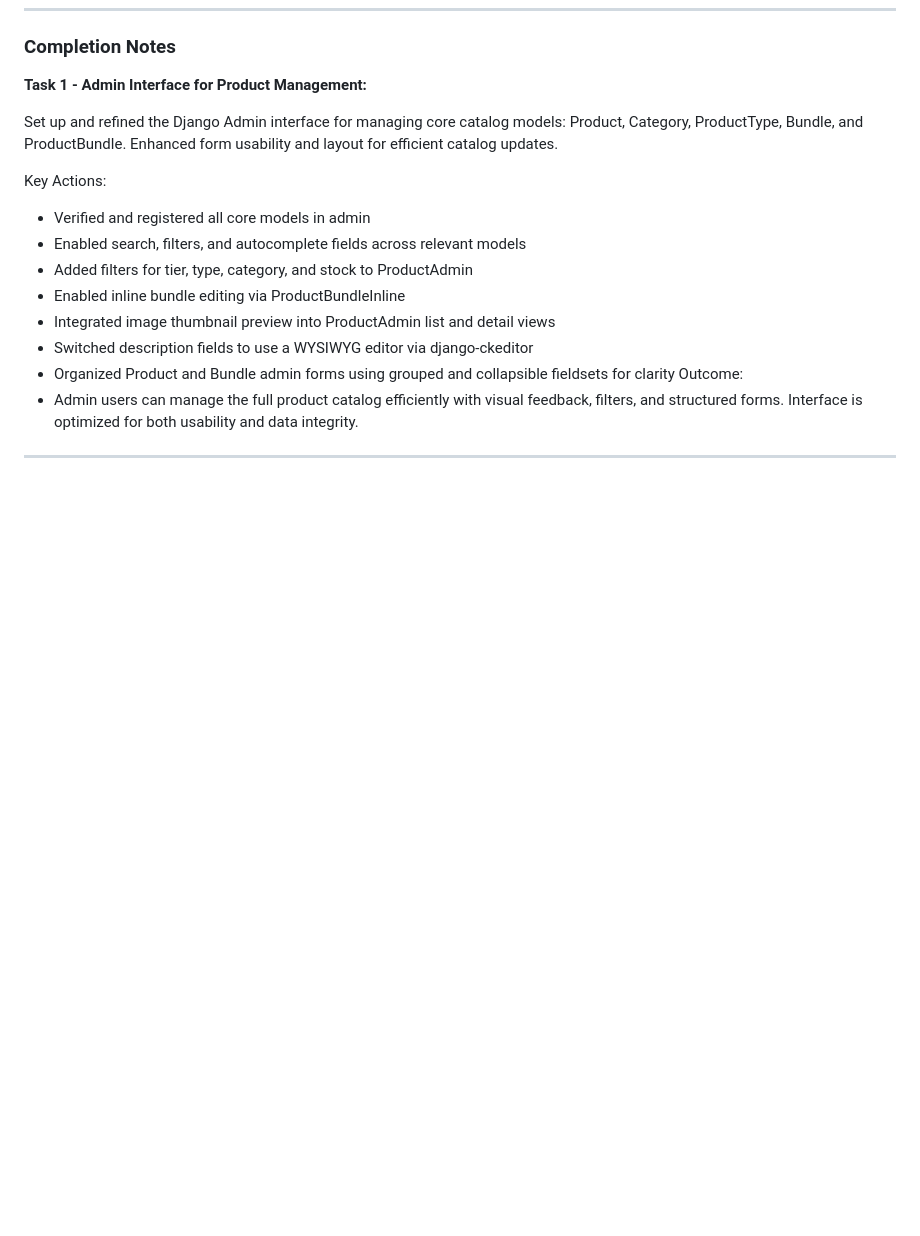
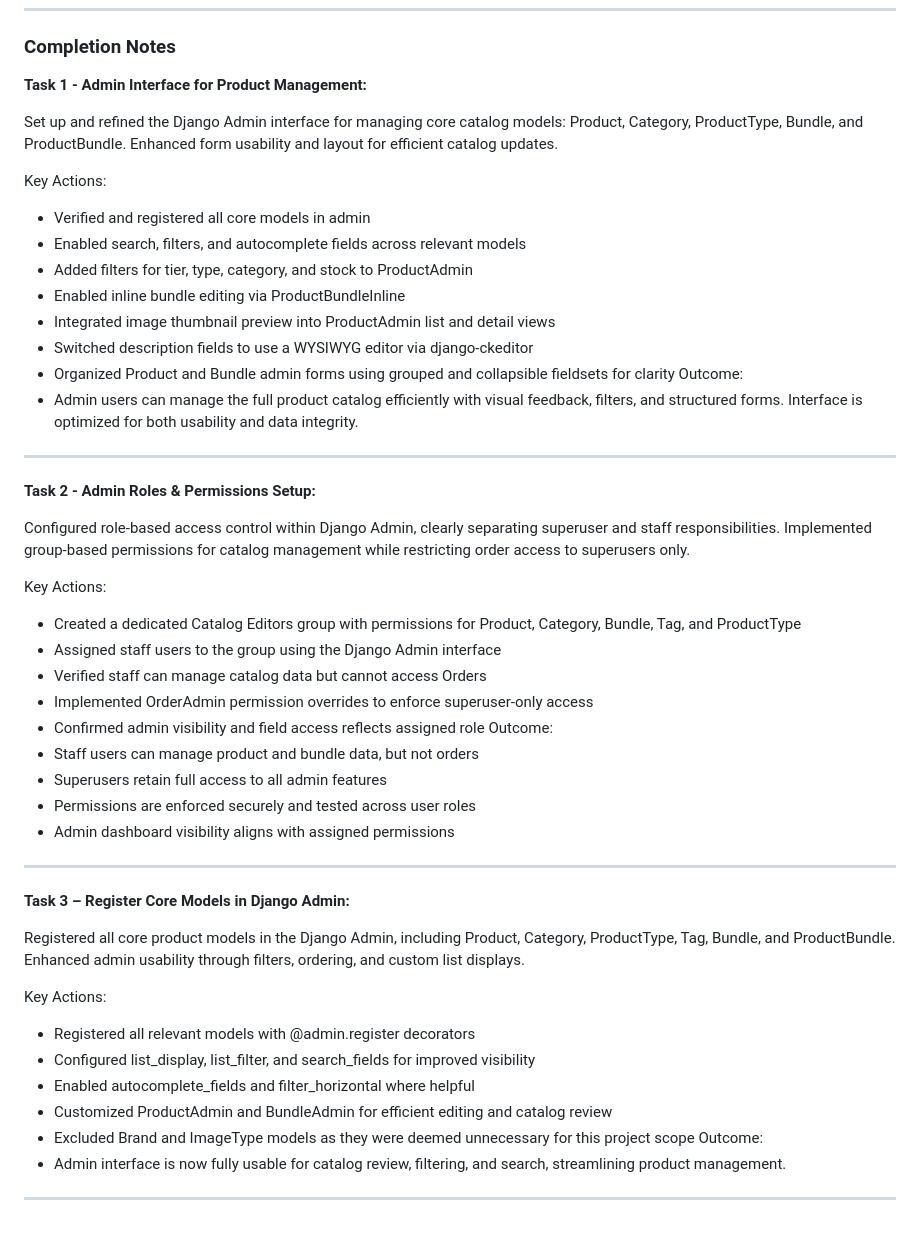
Before and after one commit to Merrick101/autovise, a Markdown page: progress_tracker.md, the part around the change. Rendered like a GitHub page; blank space fills up the shorter version.

Commit message:
Update progress_tracker after completion of Epic 07 - Tasks 2 & 3

```diff
--- a/progress_tracker.md
+++ b/progress_tracker.md
@@ -284,3 +284,36 @@ Outcome:
 - Admin users can manage the full product catalog efficiently with visual feedback, filters, and structured forms. Interface is optimized for both usability and data integrity.
 
 ---
+
+**Task 2 - Admin Roles & Permissions Setup:**
+
+Configured role-based access control within Django Admin, clearly separating superuser and staff responsibilities. Implemented group-based permissions for catalog management while restricting order access to superusers only.
+
+Key Actions:
+- Created a dedicated Catalog Editors group with permissions for Product, Category, Bundle, Tag, and ProductType
+- Assigned staff users to the group using the Django Admin interface
+- Verified staff can manage catalog data but cannot access Orders
+- Implemented OrderAdmin permission overrides to enforce superuser-only access
+- Confirmed admin visibility and field access reflects assigned role
+Outcome:
+- Staff users can manage product and bundle data, but not orders
+- Superusers retain full access to all admin features
+- Permissions are enforced securely and tested across user roles
+- Admin dashboard visibility aligns with assigned permissions
+
+---
+
+**Task 3 – Register Core Models in Django Admin:**
+
+Registered all core product models in the Django Admin, including Product, Category, ProductType, Tag, Bundle, and ProductBundle. Enhanced admin usability through filters, ordering, and custom list displays.
+
+Key Actions:
+- Registered all relevant models with @admin.register decorators
+- Configured list_display, list_filter, and search_fields for improved visibility
+- Enabled autocomplete_fields and filter_horizontal where helpful
+- Customized ProductAdmin and BundleAdmin for efficient editing and catalog review
+- Excluded Brand and ImageType models as they were deemed unnecessary for this project scope
+Outcome:
+- Admin interface is now fully usable for catalog review, filtering, and search, streamlining product management.
+
+---
```
